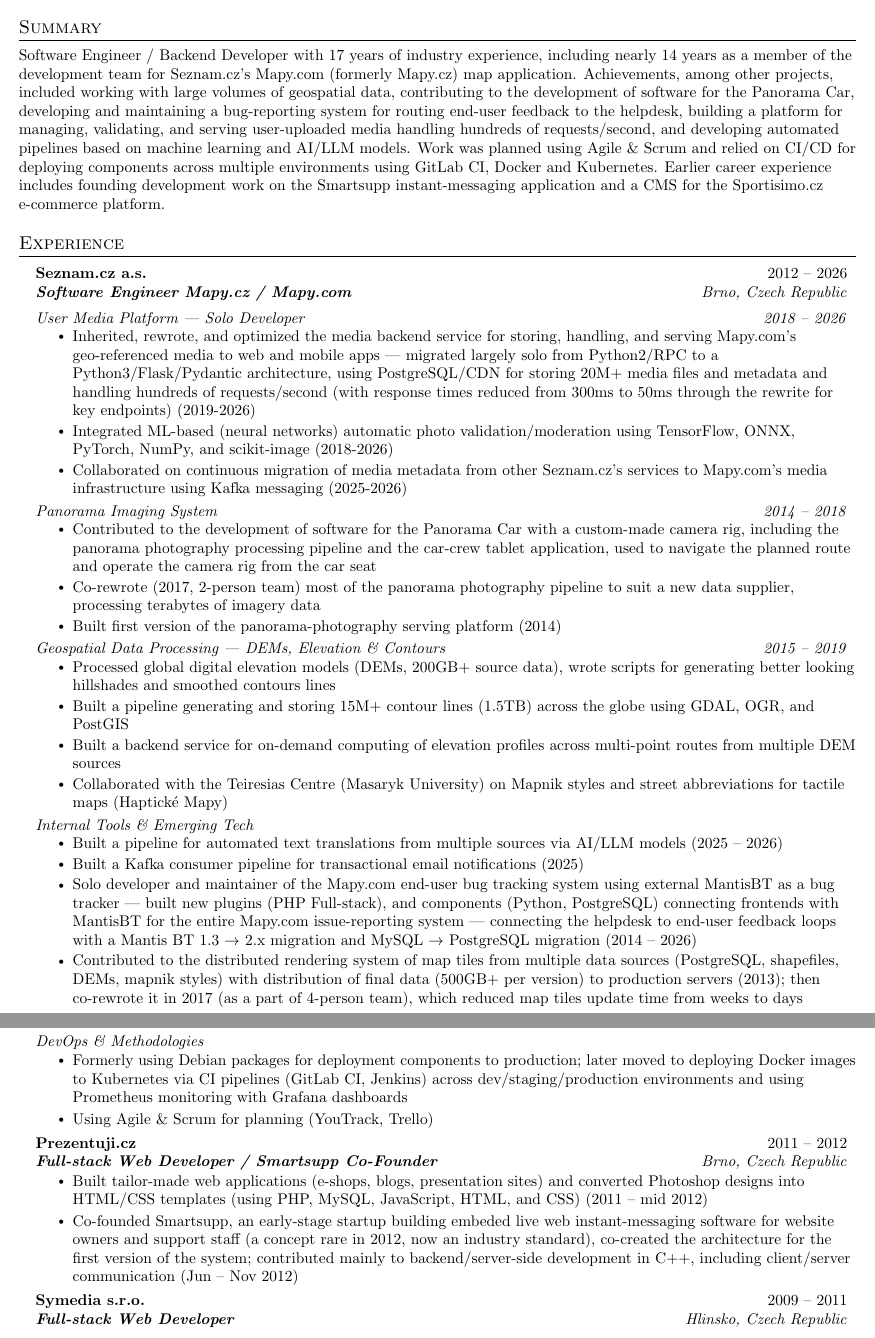
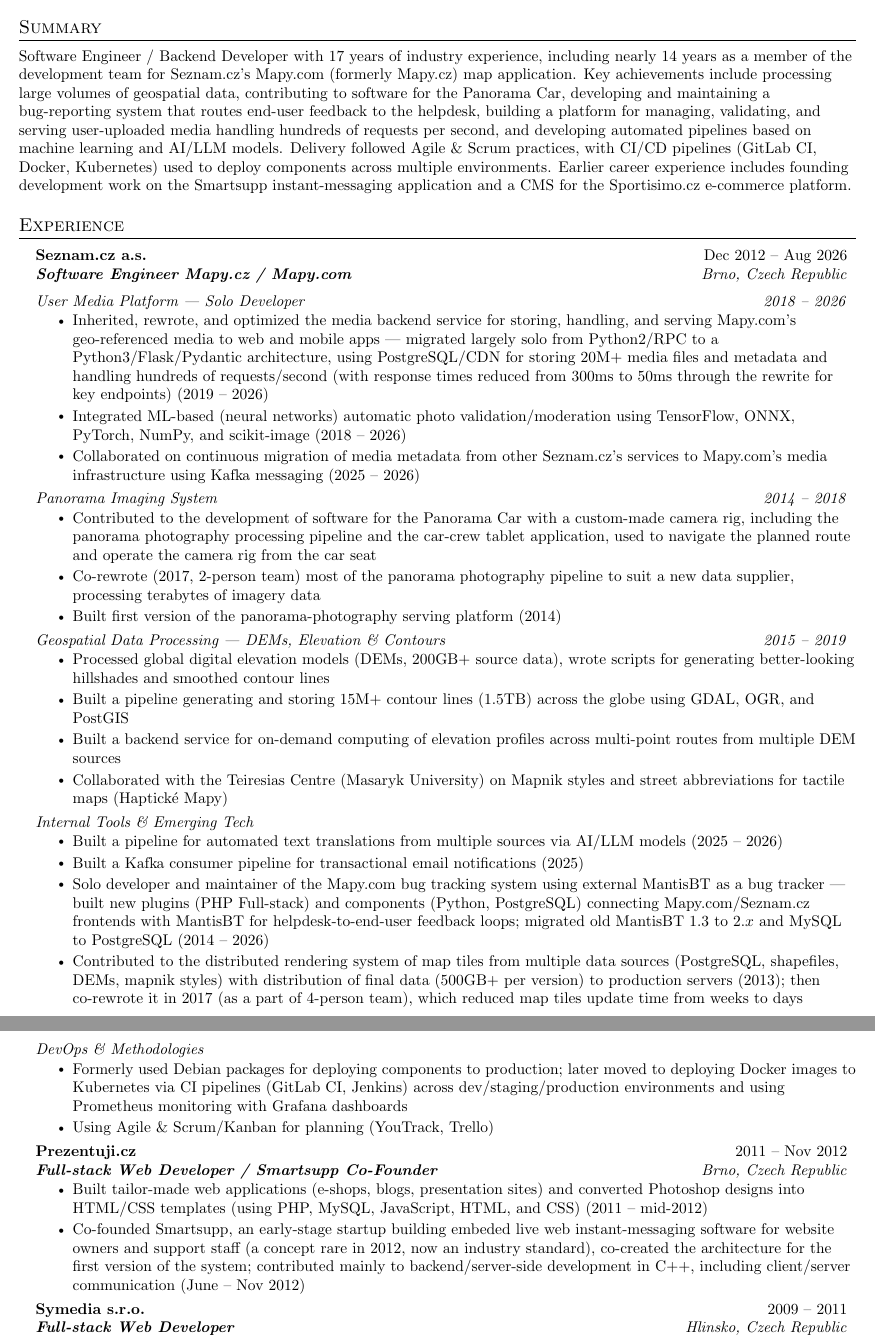
Before and after one commit to vojtech-krupicka/make-cv, a LaTeX CV (data/vojtech-krupicka-cv.tex): two parts of pages 1 and 2 of 2, joined at a grey line, cut so that both start at the same text. Compiled offline with pdfLaTeX.

Commit message:
renamed and CV beta version

```diff
--- a/data/vojtech-krupicka.tex
+++ b/data/vojtech-krupicka-cv.tex
@@ -127,22 +127,22 @@
 
 %-----------SUMMARY-----------
 \section{Summary}
-{Software Engineer / Backend Developer with 17 years of industry experience, including nearly 14 years as a member of the development team for Seznam.cz's Mapy.com (formerly Mapy.cz) map application. Achievements, among other projects, included working with large volumes of geospatial data, contributing to the development of software for the Panorama Car, developing and maintaining a bug-reporting system for routing end-user feedback to the helpdesk, building a platform for managing, validating, and serving user-uploaded media handling hundreds of requests/second, and developing automated pipelines based on machine learning and AI/LLM models. Work was planned using Agile \& Scrum and relied on CI/CD for deploying components across multiple environments using GitLab CI, Docker and Kubernetes. Earlier career experience includes founding development work on the Smartsupp instant-messaging application and a CMS for the Sportisimo.cz e-commerce platform.}
+{Software Engineer / Backend Developer with 17 years of industry experience, including nearly 14 years as a member of the development team for Seznam.cz's Mapy.com (formerly Mapy.cz) map application. Key achievements include processing large volumes of geospatial data, contributing to software for the Panorama Car, developing and maintaining a bug-reporting system that routes end-user feedback to the helpdesk, building a platform for managing, validating, and serving user-uploaded media handling hundreds of requests per second, and developing automated pipelines based on machine learning and AI/LLM models. Delivery followed Agile \& Scrum practices, with CI/CD pipelines (GitLab CI, Docker, Kubernetes) used to deploy components across multiple environments. Earlier career experience includes founding development work on the Smartsupp instant-messaging application and a CMS for the Sportisimo.cz e-commerce platform.}
 
 
 %-----------EXPERIENCE-----------
 \section{Experience}
   \resumeSubHeadingListStart
     \vspace{2pt} \resumeSubheading
-      {Seznam.cz a.s.}{2012 -- 2026}
+      {Seznam.cz a.s.}{Dec 2012 -- Aug 2026}
       {\textbf{Software Engineer Mapy.cz / Mapy.com}}{Brno, Czech Republic}
         \vspace{2pt}
           \resumeSubSubheading
-          {User Media Platform — Solo Developer}{2018 -- 2026}
+          {User Media Platform --- Solo Developer}{2018 -- 2026}
           \resumeItemListStart
-            \resumeItem{Inherited, rewrote, and optimized the media backend service for storing, handling, and serving Mapy.com's geo-referenced media to web and mobile apps — migrated largely solo from Python2/RPC to a Python3/Flask/Pydantic architecture, using PostgreSQL/CDN for storing 20M+ media files and metadata and handling hundreds of requests/second (with response times reduced from 300ms to 50ms through the rewrite for key endpoints) (2019-2026)}
-            \resumeItem{Integrated ML-based (neural networks) automatic photo validation/moderation using TensorFlow, ONNX, PyTorch, NumPy, and scikit-image (2018-2026)}
-            \resumeItem{Collaborated on continuous migration of media metadata from other Seznam.cz's services to Mapy.com's media infrastructure using Kafka messaging (2025-2026)}
+            \resumeItem{Inherited, rewrote, and optimized the media backend service for storing, handling, and serving Mapy.com's geo-referenced media to web and mobile apps --- migrated largely solo from Python2/RPC to a Python3/Flask/Pydantic architecture, using PostgreSQL/CDN for storing 20M+ media files and metadata and handling hundreds of requests/second (with response times reduced from 300ms to 50ms through the rewrite for key endpoints) (2019 -- 2026)}
+            \resumeItem{Integrated ML-based (neural networks) automatic photo validation/moderation using TensorFlow, ONNX, PyTorch, NumPy, and scikit-image (2018 -- 2026)}
+            \resumeItem{Collaborated on continuous migration of media metadata from other Seznam.cz's services to Mapy.com's media infrastructure using Kafka messaging (2025 -- 2026)}
           \resumeItemListEnd
           \resumeSubSubheading
           {Panorama Imaging System}{2014 -- 2018}
@@ -152,9 +152,9 @@
             \resumeItem{Built first version of the panorama-photography serving platform (2014)}
           \resumeItemListEnd
           \resumeSubSubheading
-          {Geospatial Data Processing — DEMs, Elevation \& Contours}{2015 -- 2019}
+          {Geospatial Data Processing --- DEMs, Elevation \& Contours}{2015 -- 2019}
           \resumeItemListStart
-            \resumeItem{Processed global digital elevation models (DEMs, 200GB+ source data), wrote scripts for generating better looking hillshades and smoothed contours lines}
+            \resumeItem{Processed global digital elevation models (DEMs, 200GB+ source data), wrote scripts for generating better-looking hillshades and smoothed contour lines}
             \resumeItem{Built a pipeline generating and storing 15M+ contour lines (1.5TB) across the globe using GDAL, OGR, and PostGIS}
             \resumeItem{Built a backend service for on-demand computing of elevation profiles across multi-point routes from multiple DEM sources}
             \resumeItem{Collaborated with the Teiresias Centre (Masaryk University) on Mapnik styles and street abbreviations for tactile maps (Haptické Mapy)}
@@ -162,31 +162,30 @@
           \resumeSubSubheading
           {Internal Tools \& Emerging Tech}{}
           \resumeItemListStart
-            \resumeItem{Built a pipeline for automated text translations from multiple sources via AI/LLM models (2025 – 2026)}
+            \resumeItem{Built a pipeline for automated text translations from multiple sources via AI/LLM models (2025 -- 2026)}
             \resumeItem{Built a Kafka consumer pipeline for transactional email notifications (2025)}
-            \resumeItem{Solo developer and maintainer of the Mapy.com end-user bug tracking system using external MantisBT as a bug tracker — built new plugins (PHP Full-stack), and components (Python, PostgreSQL) connecting frontends with MantisBT for the entire Mapy.com issue-reporting system — connecting the helpdesk to end-user feedback loops with a Mantis BT 1.3 $\rightarrow$ 2.x migration and MySQL $\rightarrow$ PostgreSQL migration (2014 – 2026)}
+            \resumeItem{Solo developer and maintainer of the Mapy.com bug tracking system using external MantisBT as a bug tracker --- built new plugins (PHP Full-stack) and components (Python, PostgreSQL) connecting Mapy.com/Seznam.cz frontends with MantisBT for helpdesk-to-end-user feedback loops; migrated old MantisBT $1.3$ to $2.x$ and MySQL to PostgreSQL (2014 -- 2026)}
             \resumeItem{Contributed to the distributed rendering system of map tiles from multiple data sources (PostgreSQL, shapefiles, DEMs, mapnik styles) with distribution of final data (500GB+ per version) to production servers (2013); then co-rewrote it in 2017 (as a part of 4-person team), which reduced map tiles update time from weeks to days}
-            \resumeItem{Built a job, which repeatedly checked, validated and updated thounsands of stored web URLs to external web pages (2018)}
           \resumeItemListEnd
           \resumeSubSubheading
           {DevOps \& Methodologies}{}
           \resumeItemListStart
-            \resumeItem{Formerly using Debian packages for deployment components to production; later moved to deploying Docker images to Kubernetes via CI pipelines (GitLab CI, Jenkins) across dev/staging/production environments and using Prometheus monitoring with Grafana dashboards}
-            \resumeItem{Using Agile \& Scrum for planning (YouTrack, Trello)}
+            \resumeItem{Formerly used Debian packages for deploying components to production; later moved to deploying Docker images to Kubernetes via CI pipelines (GitLab CI, Jenkins) across dev/staging/production environments and using Prometheus monitoring with Grafana dashboards}
+            \resumeItem{Using Agile \& Scrum/Kanban for planning (YouTrack, Trello)}
           \resumeItemListEnd
     \vspace{2pt} \resumeSubheading
-      {Prezentuji.cz}{2011 -- 2012}
+      {Prezentuji.cz}{2011 -- Nov 2012}
       {\textbf{Full-stack Web Developer / Smartsupp Co-Founder}}{Brno, Czech Republic}
         \resumeItemListStart
-          \resumeItem{Built tailor-made web applications (e-shops, blogs, presentation sites) and converted Photoshop designs into HTML/CSS templates (using PHP, MySQL, JavaScript, HTML, and CSS) (2011 – mid 2012)}
-          \resumeItem{Co-founded Smartsupp, an early-stage startup building embeded live web instant-messaging software for website owners and support staff (a concept rare in 2012, now an industry standard), co-created the architecture for the first version of the system; contributed mainly to backend/server-side development in C++, including client/server communication (Jun – Nov 2012)}
+          \resumeItem{Built tailor-made web applications (e-shops, blogs, presentation sites) and converted Photoshop designs into HTML/CSS templates (using PHP, MySQL, JavaScript, HTML, and CSS) (2011 -- mid-2012)}
+          \resumeItem{Co-founded Smartsupp, an early-stage startup building embeded live web instant-messaging software for website owners and support staff (a concept rare in 2012, now an industry standard), co-created the architecture for the first version of the system; contributed mainly to backend/server-side development in C++, including client/server communication (June -- Nov 2012)}
         \resumeItemListEnd
     \vspace{2pt} \resumeSubheading
       {Symedia s.r.o.}{2009 -- 2011}
       {\textbf{Full-stack Web Developer}}{Hlinsko, Czech Republic}
         \resumeItemListStart
-          \resumeItem{Joined as part of the founding team building Sportisimo.cz's e-commerce platform from scratch (Symedia was later acquired by Sportisimo — a major Czech sports retailer); contributed as a Full-stack developer across PHP, MySQL, JavaScript (jQuery), HTML, and CSS}
-          \resumeItem{Designed and built a custom CMS used by Sportisimo staff to create the e-shop's public-facing pages, including custom widgets (galleries, carousels, polls, menus, and more) for brand and product content — the system remained in production for nearly a decade}
+          \resumeItem{Joined as part of the founding team building Sportisimo.cz's e-commerce platform from scratch (Symedia was later acquired by Sportisimo --- a major Czech sports retailer); contributed as a Full-stack developer across PHP, MySQL, JavaScript (jQuery), HTML, and CSS}
+          \resumeItem{Designed and built a custom CMS used by Sportisimo staff to create the e-shop's public-facing pages, including custom widgets (galleries, carousels, polls, menus, and more) for brand and product content --- the system remained in production for nearly a decade}
         \resumeItemListEnd
   \resumeSubHeadingListEnd
 
```
Also changed, not shown: data/vojtech-krupicka-cv.yaml (renamed from data/vojtech-krupicka.yaml, +6 -6 lines), data/vojtech-krupicka-cv.pdf (added), data/vojtech-krupicka.pdf (deleted), data/vojtech-krupicka-cv.tex (10 more changed lines).
